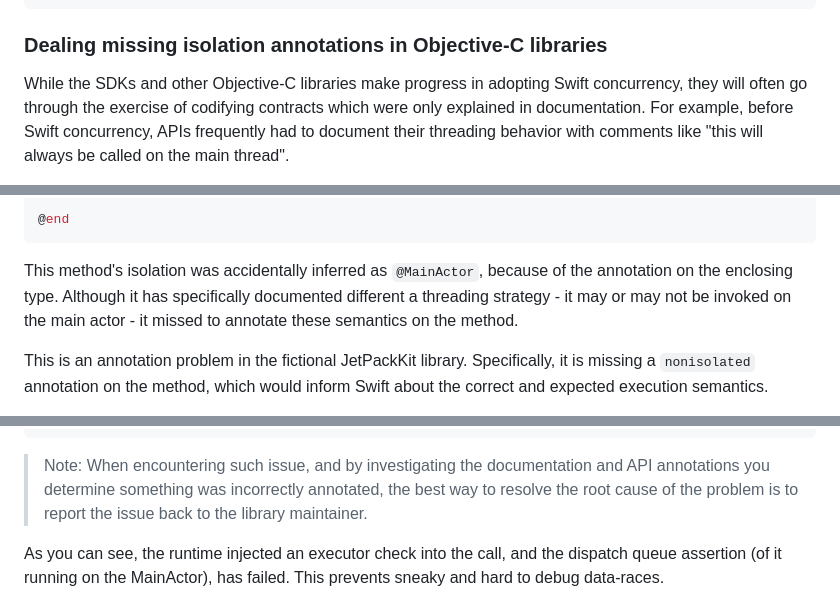
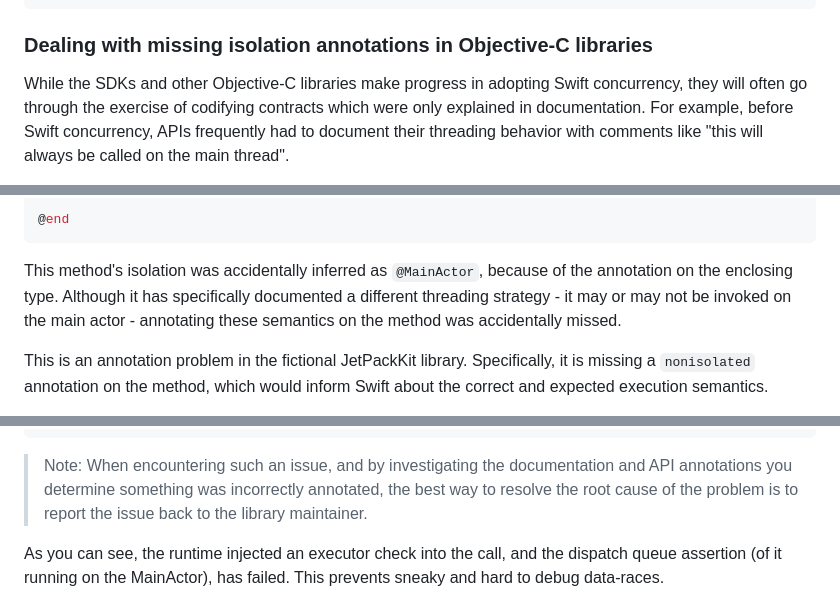
Before and after one commit to apple/swift-migration-guide, a Markdown page: Guide.docc/IncrementalAdoption.md, 3 parts joined by grey strips. Rendered like a GitHub page.

Commit message:
Missing words / swapped word order / small grammar or style changes.

````diff
--- a/Guide.docc/IncrementalAdoption.md
+++ b/Guide.docc/IncrementalAdoption.md
@@ -291,7 +291,7 @@ NS_SWIFT_ASYNC_NAME
 NS_SWIFT_ASYNC_NOTHROW
 NS_SWIFT_UNAVAILABLE_FROM_ASYNC(msg)
 ```
-### Dealing missing isolation annotations in Objective-C libraries
+### Dealing with missing isolation annotations in Objective-C libraries
 
 While the SDKs and other Objective-C libraries make progress in adopting Swift concurrency,
 they will often go through the exercise of codifying contracts which were only explained in
@@ -332,8 +332,8 @@ NS_SWIFT_UI_ACTOR // SDK author annotated using MainActor in recent SDK audit
 ```
 
 This method's isolation was accidentally inferred as `@MainActor`, because of the annotation on the enclosing type.
-Although it has specifically documented different a threading strategy - it may or may not
-be invoked on the main actor - it missed to annotate these semantics on the method.
+Although it has specifically documented a different threading strategy - it may or may not
+be invoked on the main actor - annotating these semantics on the method was accidentally missed.
 
 This is an annotation problem in the fictional JetPackKit library.
 Specifically, it is missing a `nonisolated` annotation on the method,
@@ -373,7 +373,7 @@ Such failure would include a similar backtrace to this:
     frame #12: 0x00000001005..... libsystem_pthread.dylib`_pthread_wqthread + 228
 ```
 
-> Note: When encountering such issue, and by investigating the documentation and API annotations you determine something
+> Note: When encountering such an issue, and by investigating the documentation and API annotations you determine something
 >  was incorrectly annotated, the best way to resolve the root cause of the problem is to report the issue back to the
 >  library maintainer.
 
````
